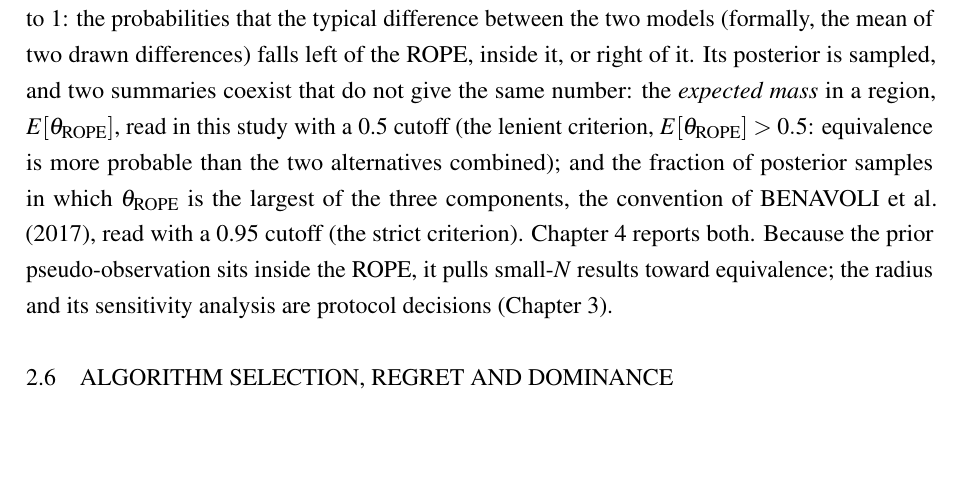
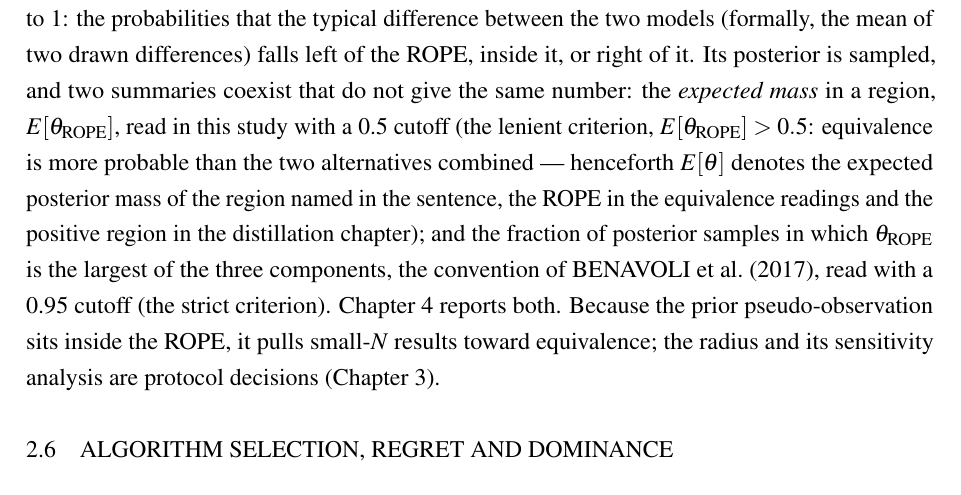
Before and after one commit to Gvascons/master-thesis, a LaTeX thesis (dissertacao-en-short/main.tex, which reads dissertacao-en-short/chapters/cap2-fundamentacao.tex): part of page 29 of 83, cut so that both start at the same text, the shorter picture padded with empty space. Compiled offline with pdfLaTeX.

Commit message:
versao curta B6: convencao do E[theta] declarada uma vez no cap. 2
- Apos a definicao do criterio brando, o cap. 2 declara o atalho:
  E[theta] denota a massa posterior esperada da regiao nomeada na
  frase (ROPE nas leituras de equivalencia; regiao positiva na
  destilacao) — assim E[theta]=0.40 do benchmark e E[theta]=0.70 da
  destilacao nao parecem a mesma grandeza.
- Conferencia de que cada ocorrencia nomeia a regiao: cap. benchmark
  agora diz "expected posterior mass of equivalence E[theta]=0.40"
  (como a longa, cap5:619-620); a da destilacao ja dizia "expected
  posterior mass in it" com a regiao positiva nomeada; a da
  metodologia e sobre o estimador (ambos os criterios), espelhando a
  longa.
83 pp., 0 erros, 0 "??", numeros_subconjunto: 0 fora da longa.

Co-Authored-By: Claude Fable 5 <noreply@anthropic.com>
Claude-Session: https://claude.ai/code/session_01D1W3CohqpiQBsJnp72zZYY

```diff
--- a/dissertacao-en-short/chapters/cap2-fundamentacao.tex
+++ b/dissertacao-en-short/chapters/cap2-fundamentacao.tex
@@ -482,7 +482,10 @@ it. Its posterior is sampled, and two summaries coexist that do not
 give the same number: the \emph{expected mass} in a region,
 $E[\theta_{\text{ROPE}}]$, read in this study with a 0.5 cutoff (the
 lenient criterion, $E[\theta_{\text{ROPE}}]>0.5$: equivalence is more probable
-than the two alternatives combined); and the fraction of posterior
+than the two alternatives combined --- henceforth $E[\theta]$
+denotes the expected posterior mass of the region named in the
+sentence, the ROPE in the equivalence readings and the positive
+region in the distillation chapter); and the fraction of posterior
 samples in which $\theta_{\text{ROPE}}$ is the largest of the three
 components, the convention of \citet{benavoli2017}, read with a 0.95
 cutoff (the strict criterion). Chapter~\ref{chap:benchmark} reports
```
Also changed, not shown: dissertacao-en-short/chapters/cap5-benchmark.tex (+2 -1 lines), dissertacao-en-short/main.pdf.
